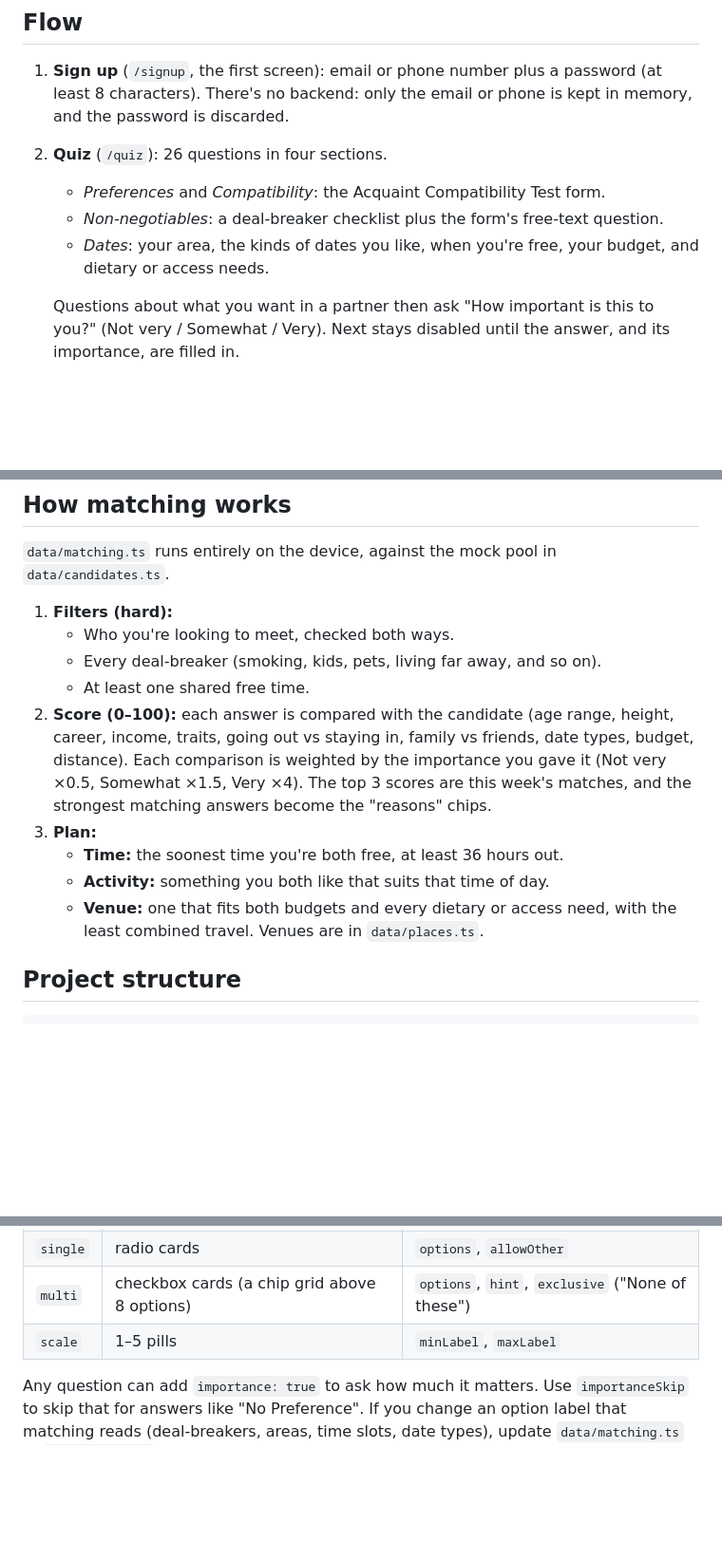
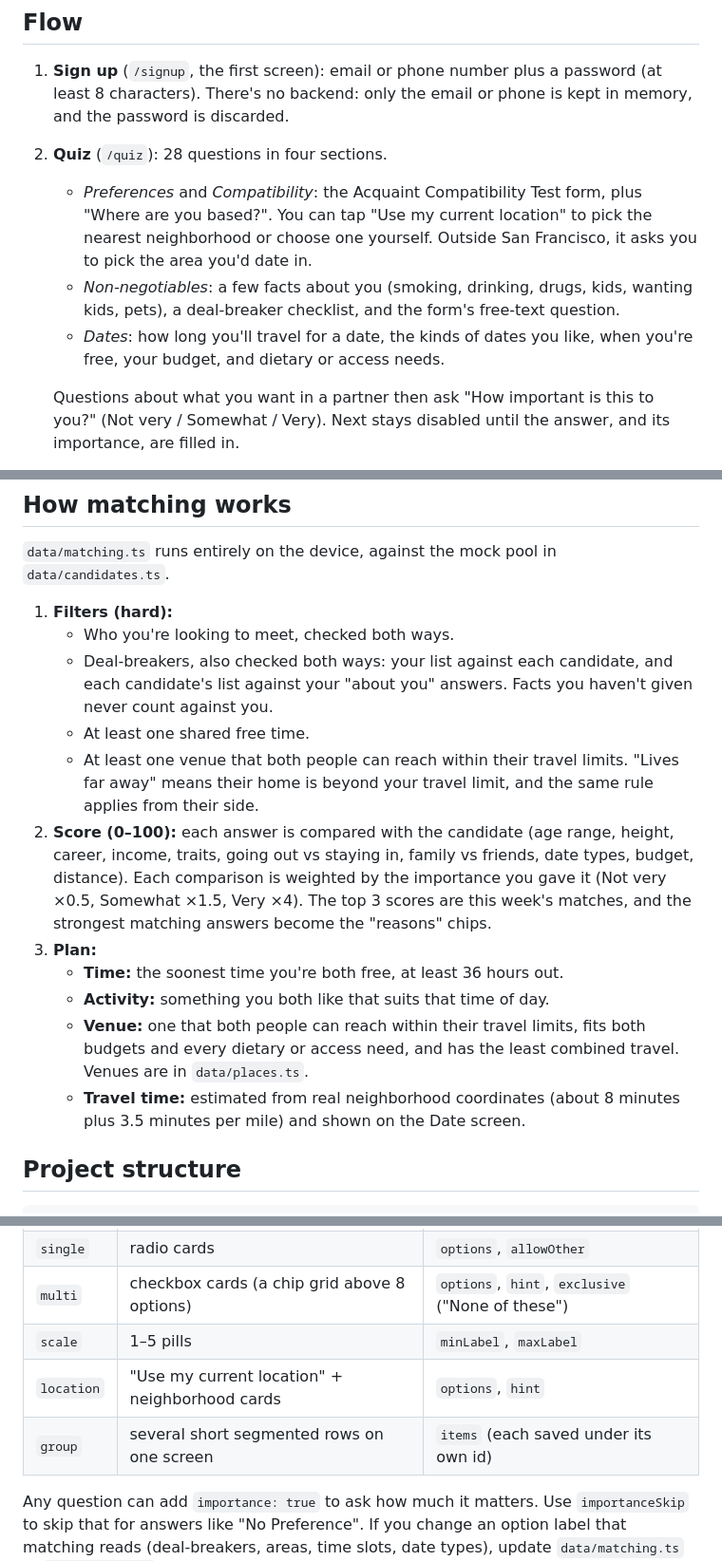
Before and after one commit to peerless9/acquaint, a Markdown page: README.md, 3 parts joined by grey strips. Shown at 95% size. GitHub-like rendering; blank space fills up the shorter version.

Commit message:
Document location, travel time and two-way deal-breakers

```diff
--- a/README.md
+++ b/README.md
@@ -31,10 +31,10 @@ npx expo-doctor     # dependency / config checks
 ## Flow
 
 1. **Sign up** (`/signup`, the first screen): email or phone number plus a password (at least 8 characters). There's no backend: only the email or phone is kept in memory, and the password is discarded.
-2. **Quiz** (`/quiz`): 26 questions in four sections.
-   - *Preferences* and *Compatibility*: the Acquaint Compatibility Test form.
-   - *Non-negotiables*: a deal-breaker checklist plus the form's free-text question.
-   - *Dates*: your area, the kinds of dates you like, when you're free, your budget, and dietary or access needs.
+2. **Quiz** (`/quiz`): 28 questions in four sections.
+   - *Preferences* and *Compatibility*: the Acquaint Compatibility Test form, plus "Where are you based?". You can tap "Use my current location" to pick the nearest neighborhood or choose one yourself. Outside San Francisco, it asks you to pick the area you'd date in.
+   - *Non-negotiables*: a few facts about you (smoking, drinking, drugs, kids, wanting kids, pets), a deal-breaker checklist, and the form's free-text question.
+   - *Dates*: how long you'll travel for a date, the kinds of dates you like, when you're free, your budget, and dietary or access needs.
 
    Questions about what you want in a partner then ask "How important is this to you?" (Not very / Somewhat / Very). Next stays disabled until the answer, and its importance, are filled in.
 3. **Picks** (`/picks`): your top 3 matches, shown as photos only. If nobody passes your non-negotiables, you get an empty state with a way back to your answers.
@@ -47,13 +47,15 @@ npx expo-doctor     # dependency / config checks
 
 1. **Filters (hard):**
    - Who you're looking to meet, checked both ways.
-   - Every deal-breaker (smoking, kids, pets, living far away, and so on).
+   - Deal-breakers, also checked both ways: your list against each candidate, and each candidate's list against your "about you" answers. Facts you haven't given never count against you.
    - At least one shared free time.
+   - At least one venue that both people can reach within their travel limits. "Lives far away" means their home is beyond your travel limit, and the same rule applies from their side.
 2. **Score (0–100):** each answer is compared with the candidate (age range, height, career, income, traits, going out vs staying in, family vs friends, date types, budget, distance). Each comparison is weighted by the importance you gave it (Not very ×0.5, Somewhat ×1.5, Very ×4). The top 3 scores are this week's matches, and the strongest matching answers become the "reasons" chips.
 3. **Plan:**
    - **Time:** the soonest time you're both free, at least 36 hours out.
    - **Activity:** something you both like that suits that time of day.
-   - **Venue:** one that fits both budgets and every dietary or access need, with the least combined travel. Venues are in `data/places.ts`.
+   - **Venue:** one that both people can reach within their travel limits, fits both budgets and every dietary or access need, and has the least combined travel. Venues are in `data/places.ts`.
+   - **Travel time:** estimated from real neighborhood coordinates (about 8 minutes plus 3.5 minutes per mile) and shown on the Date screen.
 
 ## Project structure
 
@@ -81,6 +83,8 @@ Each entry in `data/questions.ts` has a `kind`:
 | `single` | radio cards                                  | `options`, `allowOther`                     |
 | `multi`  | checkbox cards (a chip grid above 8 options) | `options`, `hint`, `exclusive` ("None of these") |
 | `scale`  | 1–5 pills                                    | `minLabel`, `maxLabel`                      |
+| `location` | "Use my current location" + neighborhood cards | `options`, `hint`                       |
+| `group`  | several short segmented rows on one screen    | `items` (each saved under its own id)       |
 
 Any question can add `importance: true` to ask how much it matters. Use `importanceSkip` to skip that for answers like "No Preference". If you change an option label that matching reads (deal-breakers, areas, time slots, date types), update `data/matching.ts` or `data/places.ts` to match.
 
```
